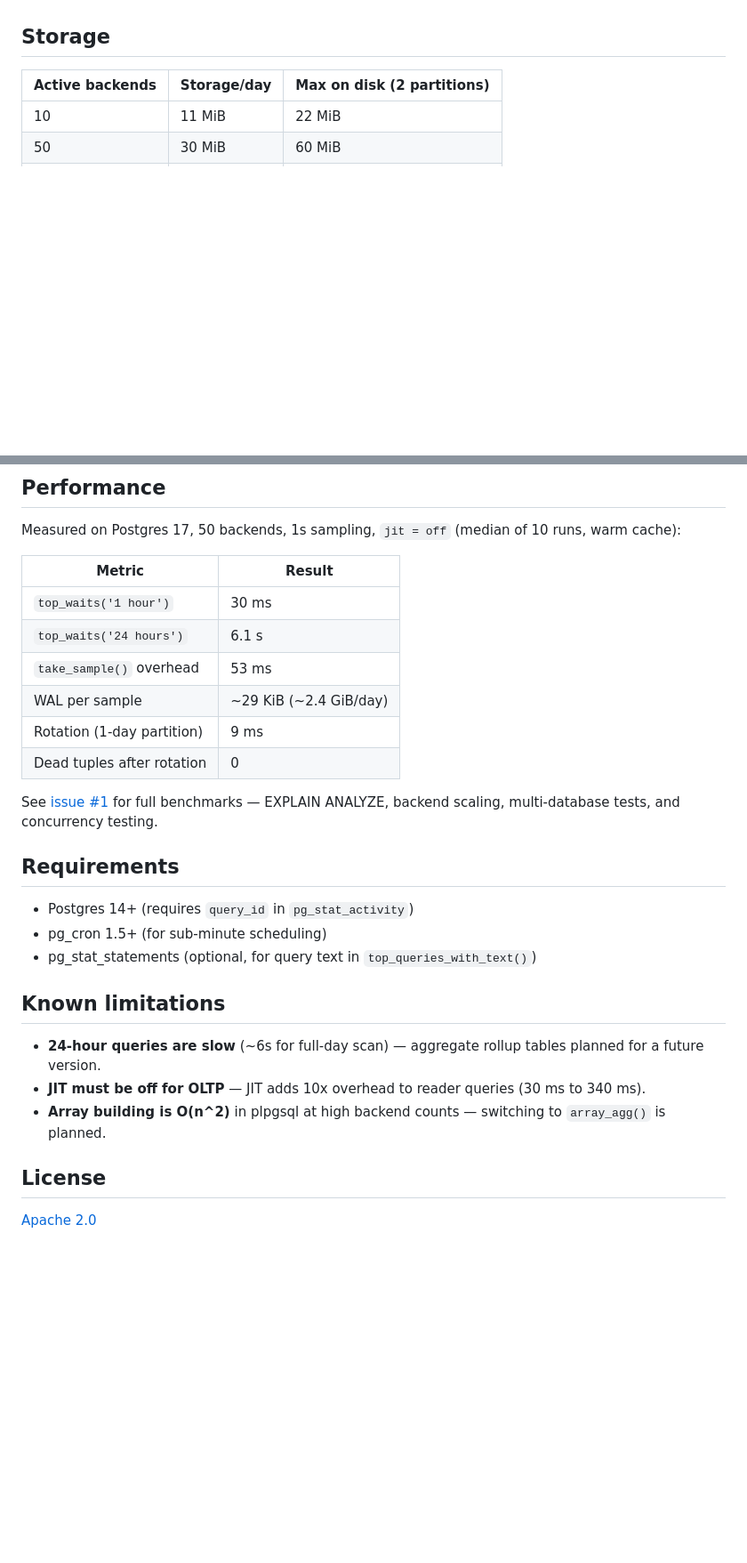
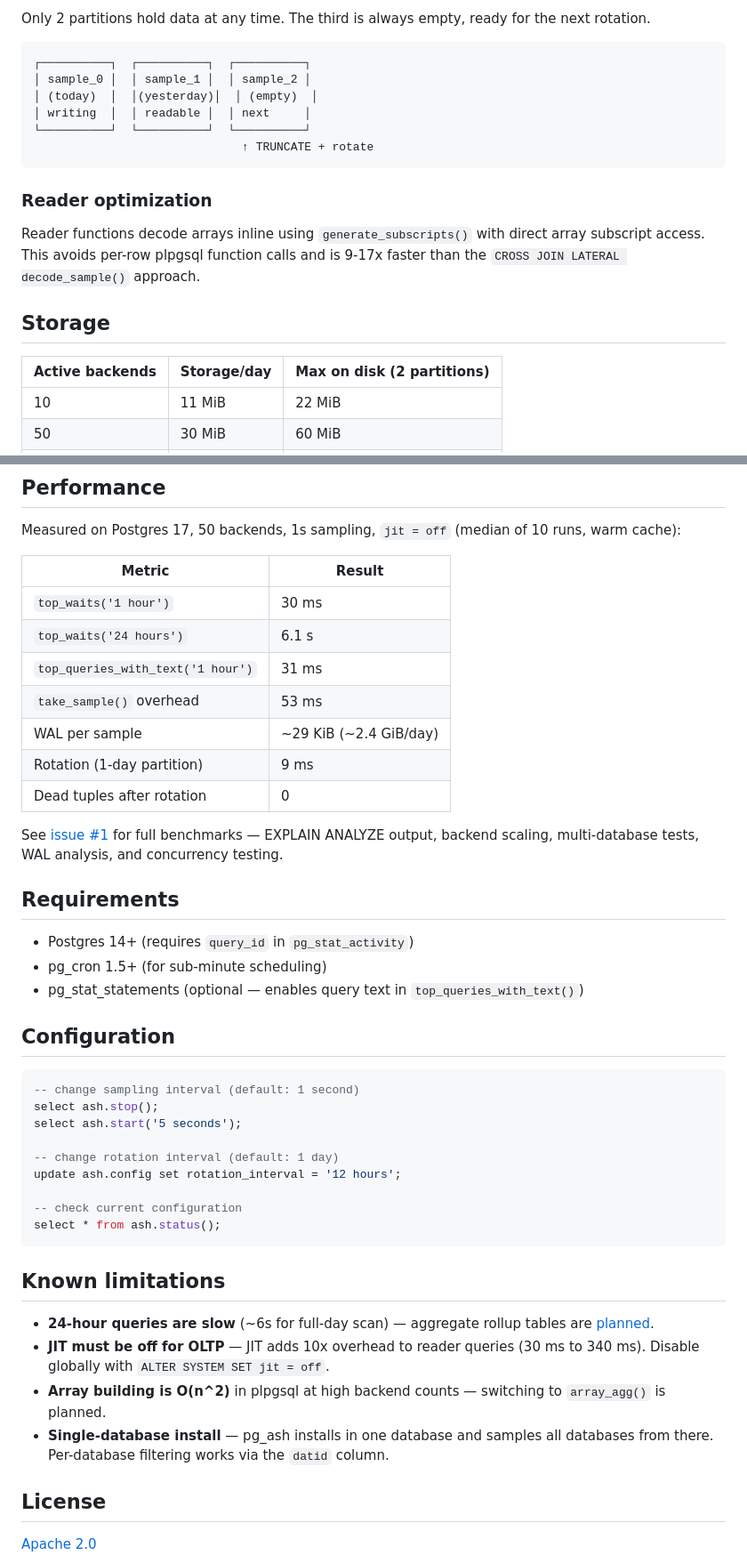
Before and after one commit to NikolayS/pg_ash, a Markdown page: README.md, 2 parts joined by grey strips. Shown at 89% size. Drawn GitHub-style; blank space fills up the shorter version.

````diff
--- a/README.md
+++ b/README.md
@@ -90,3 +174,17 @@ select ash.uninstall();
+Only 2 partitions hold data at any time. The third is always empty, ready for the next rotation.
+
+```
+┌──────────┐  ┌──────────┐  ┌──────────┐
+│ sample_0 │  │ sample_1 │  │ sample_2 │
+│ (today)  │  │(yesterday)│  │ (empty)  │
+│ writing  │  │ readable │  │ next     │
+└──────────┘  └──────────┘  └──────────┘
+                              ↑ TRUNCATE + rotate
+```
+
+### Reader optimization
+
+Reader functions decode arrays inline using `generate_subscripts()` with direct array subscript access. This avoids per-row plpgsql function calls and is 9-17x faster than the `CROSS JOIN LATERAL decode_sample()` approach.
 
 ## Storage
 
@@ -108,24 +206,40 @@ Measured on Postgres 17, 50 backends, 1s sampling, `jit = off` (median of 10 run
 |--------|--------|
 | `top_waits('1 hour')` | 30 ms |
 | `top_waits('24 hours')` | 6.1 s |
+| `top_queries_with_text('1 hour')` | 31 ms |
 | `take_sample()` overhead | 53 ms |
 | WAL per sample | ~29 KiB (~2.4 GiB/day) |
 | Rotation (1-day partition) | 9 ms |
 | Dead tuples after rotation | 0 |
 
-See [issue #1](https://github.com/NikolayS/pg_ash/issues/1) for full benchmarks — EXPLAIN ANALYZE, backend scaling, multi-database tests, and concurrency testing.
+See [issue #1](https://github.com/NikolayS/pg_ash/issues/1) for full benchmarks — EXPLAIN ANALYZE output, backend scaling, multi-database tests, WAL analysis, and concurrency testing.
 
 ## Requirements
 
 - Postgres 14+ (requires `query_id` in `pg_stat_activity`)
 - pg_cron 1.5+ (for sub-minute scheduling)
-- pg_stat_statements (optional, for query text in `top_queries_with_text()`)
+- pg_stat_statements (optional — enables query text in `top_queries_with_text()`)
+
+## Configuration
+
+```sql
+-- change sampling interval (default: 1 second)
+select ash.stop();
+select ash.start('5 seconds');
+
+-- change rotation interval (default: 1 day)
+update ash.config set rotation_interval = '12 hours';
+
+-- check current configuration
+select * from ash.status();
+```
 
 ## Known limitations
 
-- **24-hour queries are slow** (~6s for full-day scan) — aggregate rollup tables planned for a future version.
-- **JIT must be off for OLTP** — JIT adds 10x overhead to reader queries (30 ms to 340 ms).
+- **24-hour queries are slow** (~6s for full-day scan) — aggregate rollup tables are [planned](ROLLUP_DESIGN.md).
+- **JIT must be off for OLTP** — JIT adds 10x overhead to reader queries (30 ms to 340 ms). Disable globally with `ALTER SYSTEM SET jit = off`.
 - **Array building is O(n^2)** in plpgsql at high backend counts — switching to `array_agg()` is planned.
+- **Single-database install** — pg_ash installs in one database and samples all databases from there. Per-database filtering works via the `datid` column.
 
 ## License
 
````
Also changed, not shown: other parts of README.md (+117 -33 lines).
